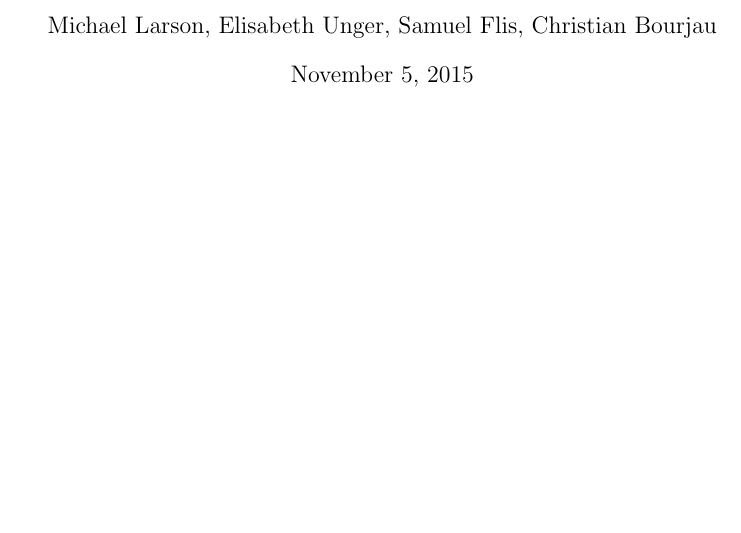
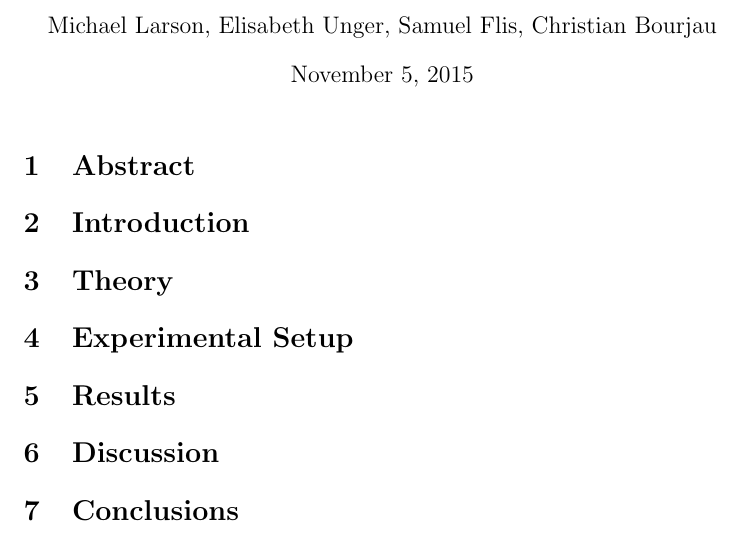
Before and after one commit to cbourjau/helsinki, a LaTeX document (task_b/report.tex): part of the page, cut so that both start at the same text, the shorter picture padded with empty space. Compiled offline with pdfLaTeX.

Commit message:
added sections

```diff
--- a/task_b/report.tex
+++ b/task_b/report.tex
@@ -7,7 +7,7 @@
 \usepackage[
 backend=bibtex,
 style=numeric,
-sortlocale=de_DE,
+%sortlocale=de_DE,
 natbib=true,
 url=false,
 doi=true,
@@ -30,6 +30,16 @@ eprint=false
 \begin{document}
 \maketitle
 
+
+\section{Abstract}
+\section{Introduction}
+\section{Theory}
+\section{Experimental Setup}
+\section{Results}
+\section{Discussion}
+\section{Conclusions}
+
+
 \printbibliography
 
 \end{document}
```
